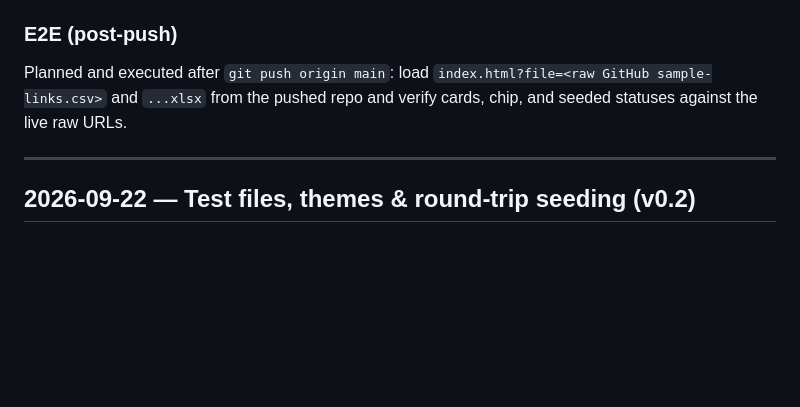
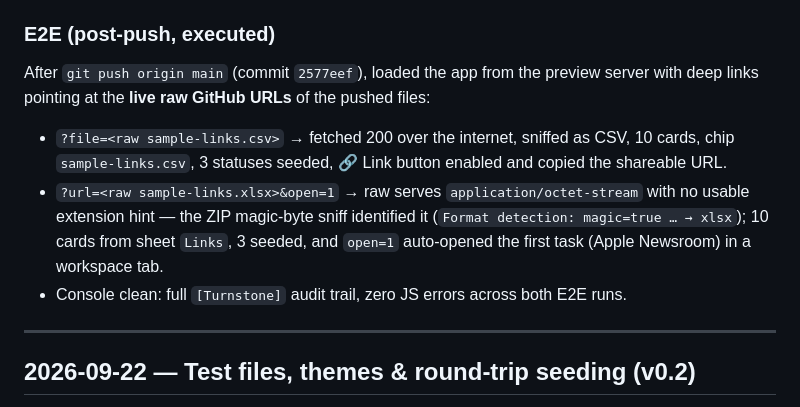
Before and after one commit to Spuds0588/Turnstone, a Markdown page: history.md, the part around the change. GitHub-like rendering; blank space fills up the shorter version.

Commit message:
Record E2E verification results in the build log
🤖 Generated with Codebuff
Co-Authored-By: Codebuff <noreply@codebuff.com>

```diff
--- a/history.md
+++ b/history.md
@@ -22,8 +22,11 @@
 - Theme: OS flip → instant `Theme → light` follow with no user preference stored.
 - Bugs caught by testing and fixed: `$('logo')` selector typo that threw during wiring (console sweep caught it); SheetJS `bookSheets:true` returns `{SheetNames:[…]}`, not an array — both `wbHasMultipleSheets` and the picker crashed on real workbooks before the fix.
 
-### E2E (post-push)
-Planned and executed after `git push origin main`: load `index.html?file=<raw GitHub sample-links.csv>` and `...xlsx` from the pushed repo and verify cards, chip, and seeded statuses against the live raw URLs.
+### E2E (post-push, executed)
+After `git push origin main` (commit `2577eef`), loaded the app from the preview server with deep links pointing at the **live raw GitHub URLs** of the pushed files:
+- `?file=<raw sample-links.csv>` → fetched 200 over the internet, sniffed as CSV, 10 cards, chip `sample-links.csv`, 3 statuses seeded, 🔗 Link button enabled and copied the shareable URL.
+- `?url=<raw sample-links.xlsx>&open=1` → raw serves `application/octet-stream` with no usable extension hint — the ZIP magic-byte sniff identified it (`Format detection: magic=true … → xlsx`); 10 cards from sheet `Links`, 3 seeded, and `open=1` auto-opened the first task (Apple Newsroom) in a workspace tab.
+- Console clean: full `[Turnstone]` audit trail, zero JS errors across both E2E runs.
 
 ---
 
```
